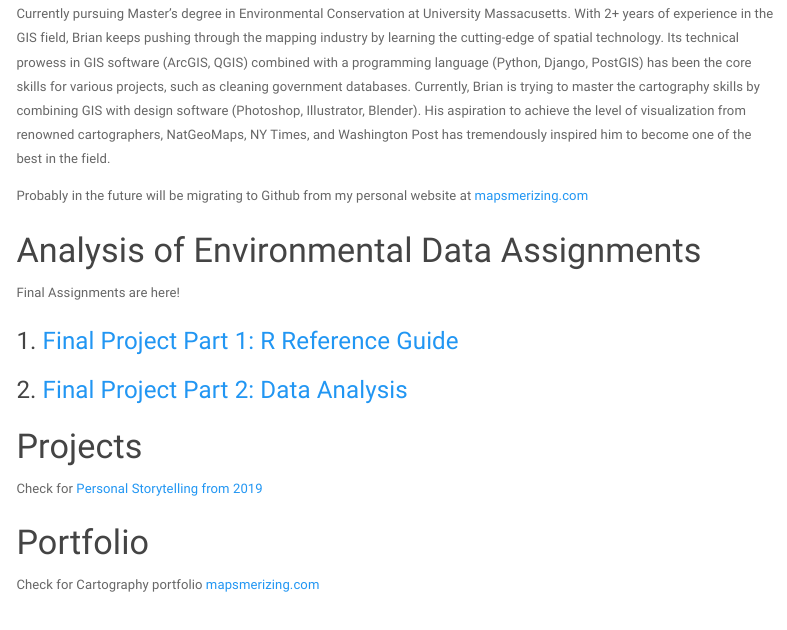
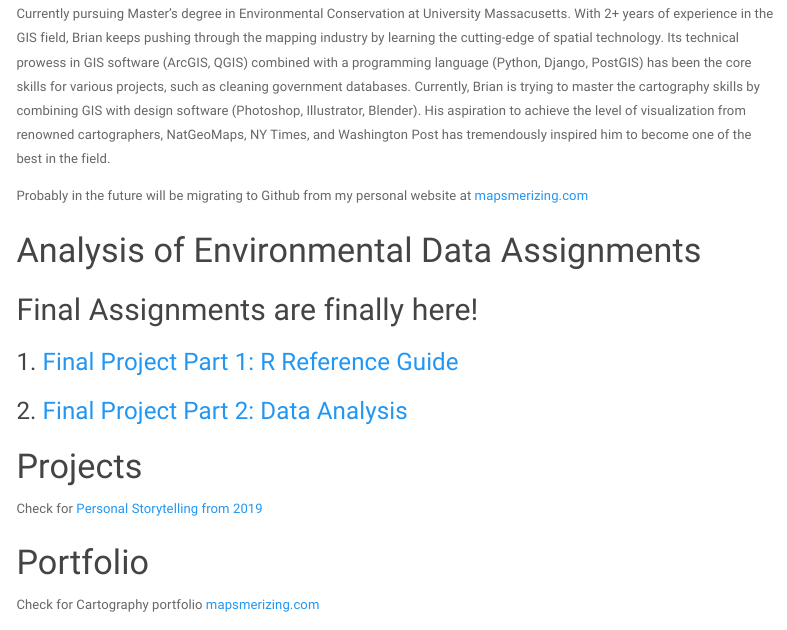
Before and after one commit to brayents/env_data, an R Markdown document (docs/index.Rmd): the page in a window 1100 px wide, from 150 px down. Rendered offline with R 4.5, knitr and Pandoc, with nearby package versions; menus at the side of the page are left out.

Commit message:
update index.html
update index

```diff
--- a/docs/index.Rmd
+++ b/docs/index.Rmd
@@ -25,7 +25,7 @@ Probably in the future will be migrating to Github from my personal website at [
 
 # Analysis of Environmental Data Assignments
 
-Final Assignments are here!
+## Final Assignments are finally here!
 
 ### 1. [Final Project Part 1: R Reference Guide](https://brayents.github.io/env_data/final_R_reference)
 ### 2. [Final Project Part 2: Data Analysis](https://brayents.github.io/env_data/final_part2)
```
Also changed, not shown: 1 other file.
